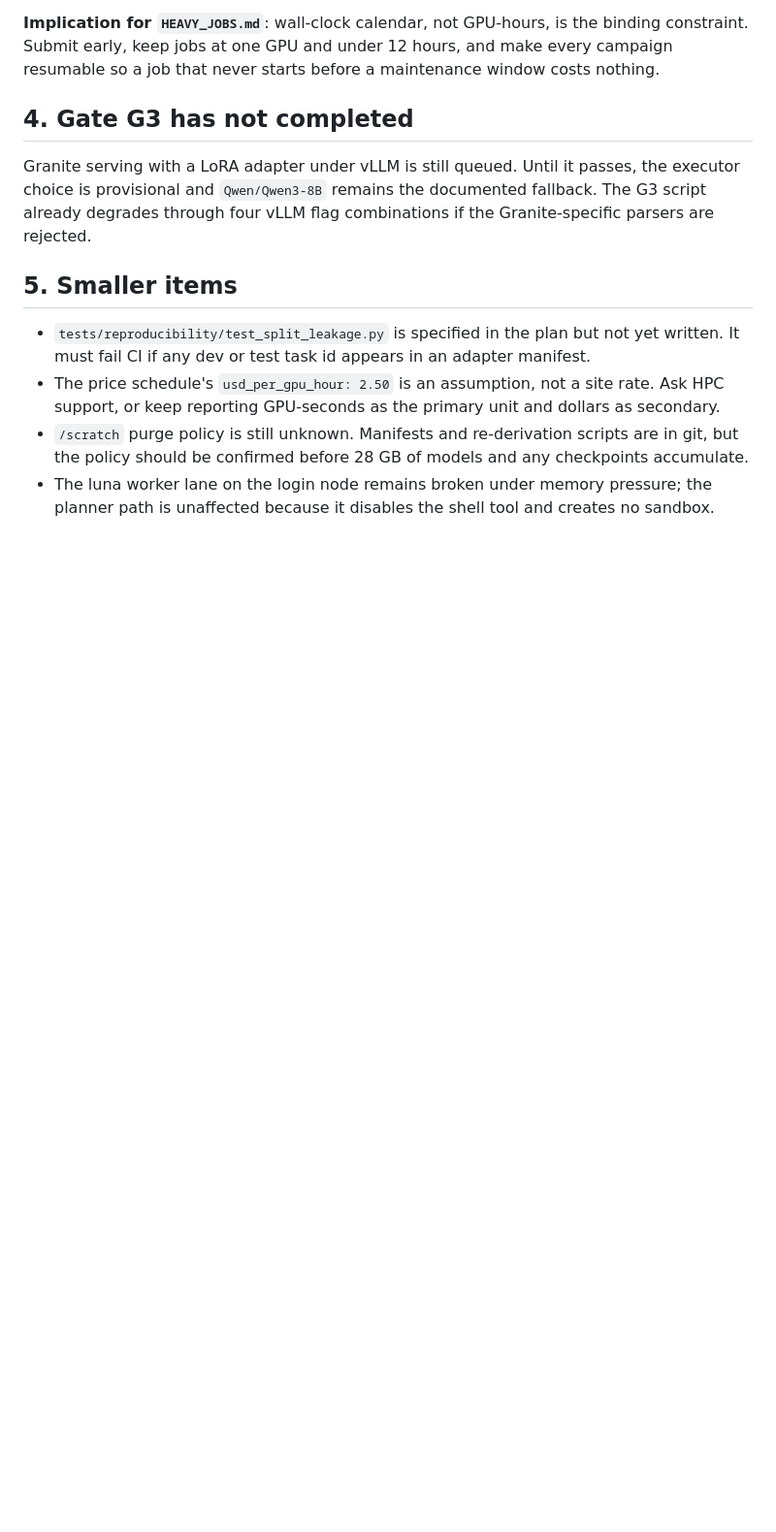
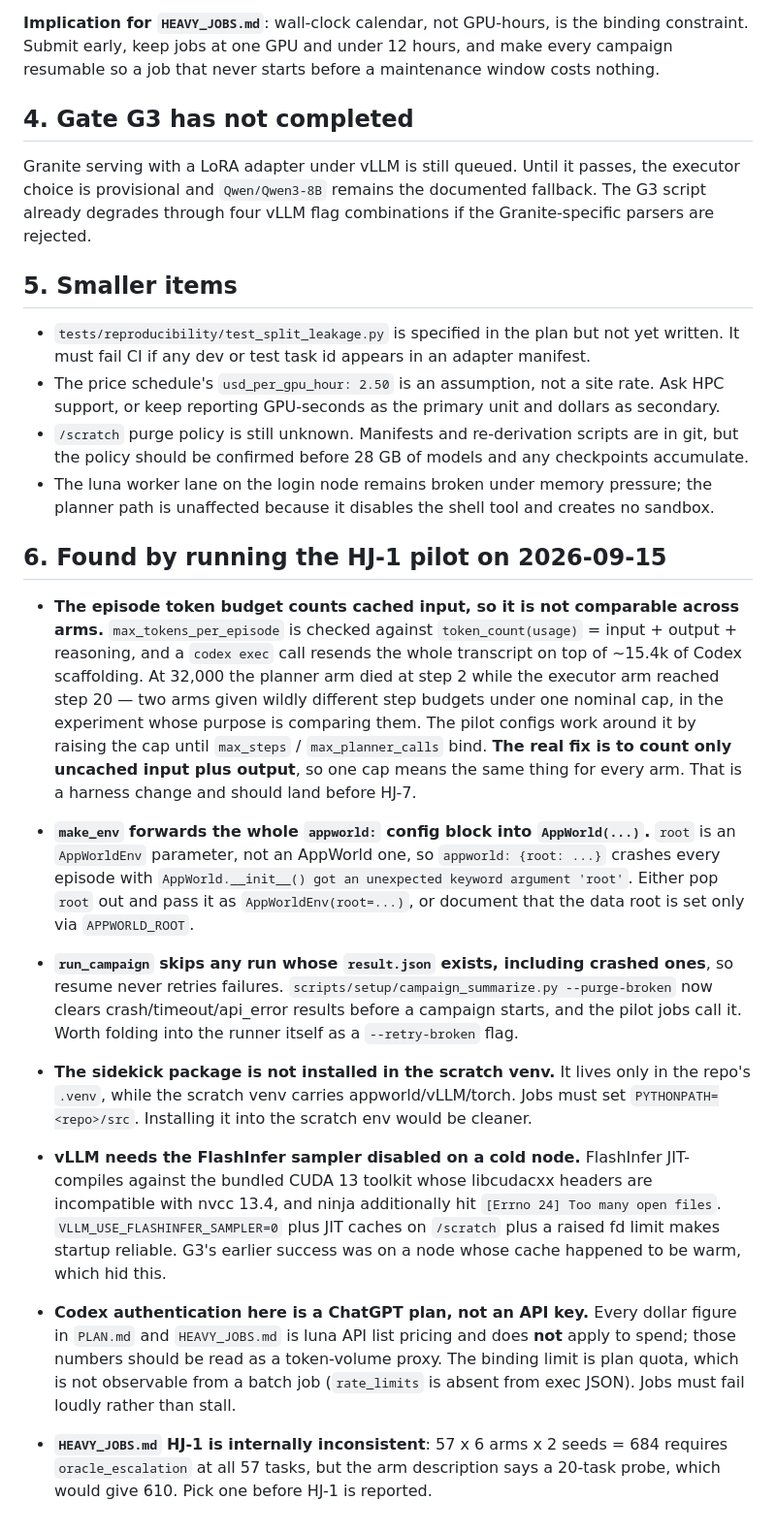
Before and after one commit to hieunguyen7337/sidekick-planner-handoff, a Markdown page: docs/FOLLOWUPS.md, the part around the change. Shown at 97% size. Drawn GitHub-style; blank space fills up the shorter version.

```diff
--- a/docs/FOLLOWUPS.md
+++ b/docs/FOLLOWUPS.md
@@ -57,3 +57,43 @@ four vLLM flag combinations if the Granite-specific parsers are rejected.
   policy should be confirmed before 28 GB of models and any checkpoints accumulate.
 - The luna worker lane on the login node remains broken under memory pressure; the planner path is
   unaffected because it disables the shell tool and creates no sandbox.
+
+## 6. Found by running the HJ-1 pilot on 2026-09-15
+
+- **The episode token budget counts cached input, so it is not comparable across arms.**
+  `max_tokens_per_episode` is checked against `token_count(usage)` = input + output + reasoning, and
+  a `codex exec` call resends the whole transcript on top of ~15.4k of Codex scaffolding. At 32,000
+  the planner arm died at step 2 while the executor arm reached step 20 — two arms given wildly
+  different step budgets under one nominal cap, in the experiment whose purpose is comparing them.
+  The pilot configs work around it by raising the cap until `max_steps` / `max_planner_calls` bind.
+  **The real fix is to count only uncached input plus output**, so one cap means the same thing for
+  every arm. That is a harness change and should land before HJ-7.
+
+- **`make_env` forwards the whole `appworld:` config block into `AppWorld(...)`.** `root` is an
+  `AppWorldEnv` parameter, not an AppWorld one, so `appworld: {root: ...}` crashes every episode with
+  `AppWorld.__init__() got an unexpected keyword argument 'root'`. Either pop `root` out and pass it
+  as `AppWorldEnv(root=...)`, or document that the data root is set only via `APPWORLD_ROOT`.
+
+- **`run_campaign` skips any run whose `result.json` exists, including crashed ones**, so resume
+  never retries failures. `scripts/setup/campaign_summarize.py --purge-broken` now clears
+  crash/timeout/api_error results before a campaign starts, and the pilot jobs call it. Worth folding
+  into the runner itself as a `--retry-broken` flag.
+
+- **The sidekick package is not installed in the scratch venv.** It lives only in the repo's `.venv`,
+  while the scratch venv carries appworld/vLLM/torch. Jobs must set
+  `PYTHONPATH=<repo>/src`. Installing it into the scratch env would be cleaner.
+
+- **vLLM needs the FlashInfer sampler disabled on a cold node.** FlashInfer JIT-compiles against the
+  bundled CUDA 13 toolkit whose libcudacxx headers are incompatible with nvcc 13.4, and ninja
+  additionally hit `[Errno 24] Too many open files`. `VLLM_USE_FLASHINFER_SAMPLER=0` plus JIT caches
+  on `/scratch` plus a raised fd limit makes startup reliable. G3's earlier success was on a node
+  whose cache happened to be warm, which hid this.
+
+- **Codex authentication here is a ChatGPT plan, not an API key.** Every dollar figure in `PLAN.md`
+  and `HEAVY_JOBS.md` is luna API list pricing and does **not** apply to spend; those numbers should
+  be read as a token-volume proxy. The binding limit is plan quota, which is not observable from a
+  batch job (`rate_limits` is absent from exec JSON). Jobs must fail loudly rather than stall.
+
+- **`HEAVY_JOBS.md` HJ-1 is internally inconsistent**: 57 x 6 arms x 2 seeds = 684 requires
+  `oracle_escalation` at all 57 tasks, but the arm description says a 20-task probe, which would give
+  610. Pick one before HJ-1 is reported.
```
Also changed, not shown: docs/HEAVY_JOBS.md (+26 -4 lines).
